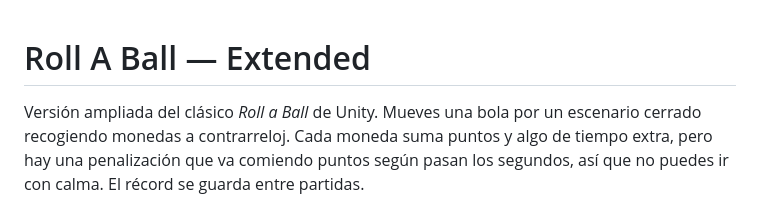
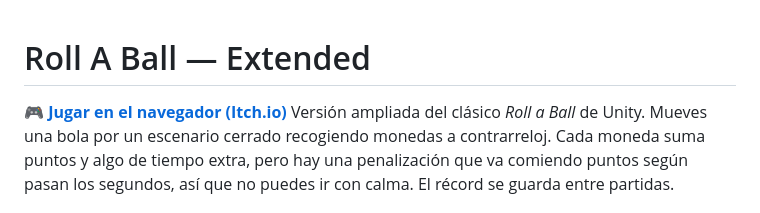
Before and after one commit to Jottwy/roll-a-ball, a Markdown page: README.md, the part around the change. Rendered like a GitHub page.

```diff
--- a/README.md
+++ b/README.md
@@ -1,5 +1,5 @@
 # Roll A Ball — Extended
-
+🎮 **[Jugar en el navegador (Itch.io)](https://jottwy.itch.io/roll-a-ball)**
 Versión ampliada del clásico *Roll a Ball* de Unity. Mueves una bola por un escenario cerrado recogiendo monedas a contrarreloj. Cada moneda suma puntos y algo de tiempo extra, pero hay una penalización que va comiendo puntos según pasan los segundos, así que no puedes ir con calma. El récord se guarda entre partidas.
 
 Partí del tutorial oficial y le fui añadiendo cosas: una cámara propia que no atraviesa paredes, el sistema de puntuación con penalización y récord, y la mecánica de tiempo. Es una práctica del ciclo de Desarrollo de Videojuegos (MasterD), corregida con un 10.
```
